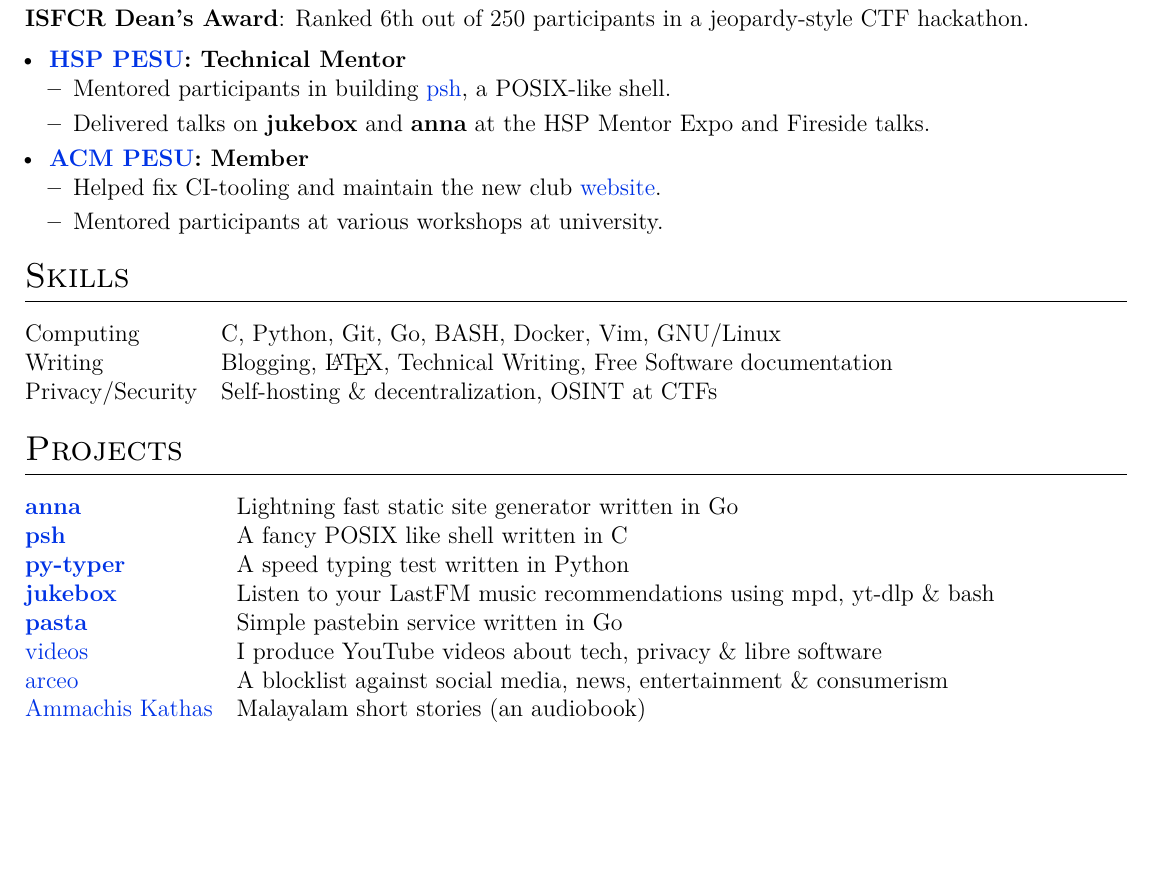
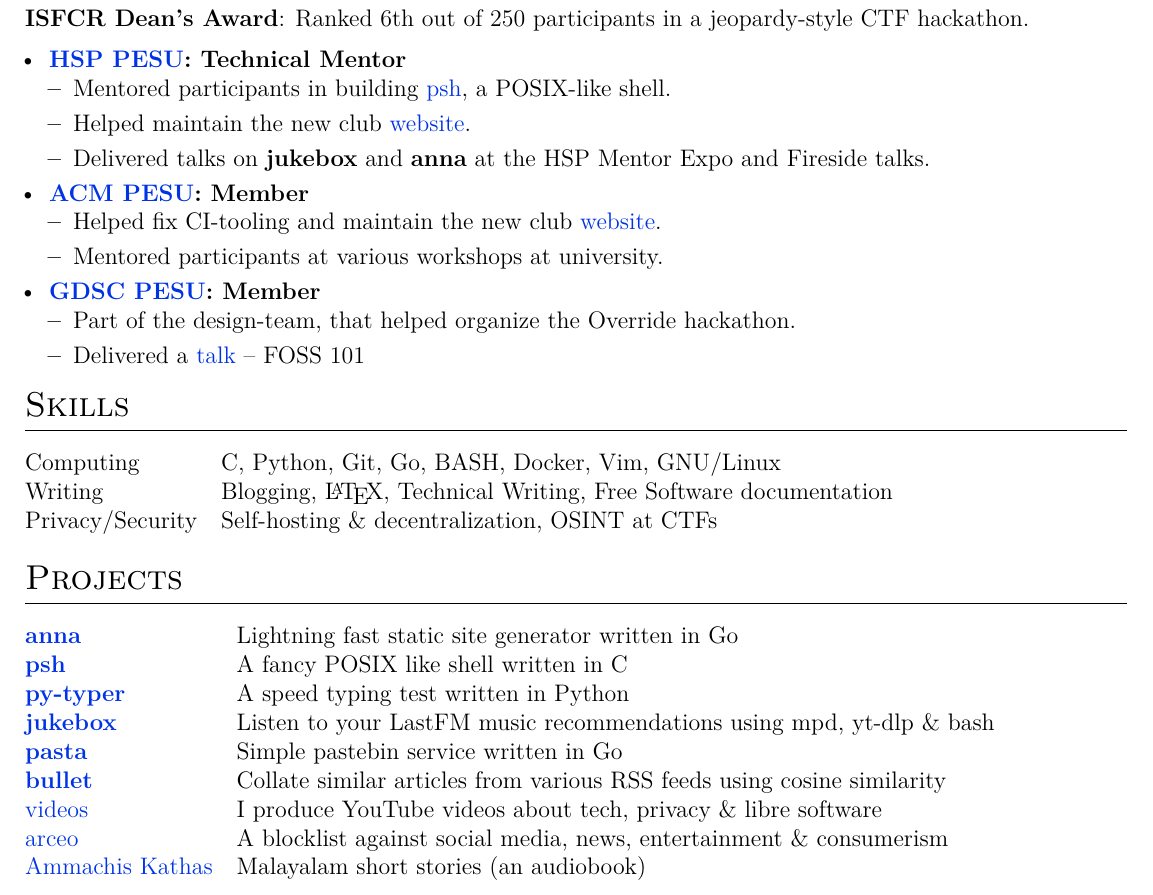
Before and after one commit to polarhive/resume, a LaTeX document (résumé.tex): part of the page, cut so that both start at the same text. Compiled offline with XeLaTeX.

Commit message:
talks/GDSC: FOSS-101

```diff
--- a/résumé.tex
+++ b/résumé.tex
@@ -46,12 +46,18 @@
             \item \textbf{{\href{https://www.hsp-ec.xyz}{HSP PESU}: Technical Mentor}} \hfill
             \begin{itemize}[nosep, leftmargin=1em, itemsep=3pt]
                 \item Mentored participants in building \href{https://github.com/psh-shell}{psh}, a POSIX-like shell.
+                \item Helped maintain the new club \href{https://tiramisu-dev.netlify.app}{website}.
                 \item Delivered talks on \textbf{jukebox} and \textbf{anna} at the HSP Mentor Expo and Fireside talks.
             \end{itemize}
             \item \textbf{{\href{https://pesuecc.acm.org}{ACM PESU}: Member}} \hfill
             \begin{itemize}[nosep, leftmargin=1em, itemsep=3pt]
                 \item Helped fix CI-tooling and maintain the new club \href{https://acmpesuecc.github.io}{website}.
                 \item Mentored participants at various workshops at university.
+            \end{itemize}
+            \item \textbf{{\href{https://gdsc.community.dev/pes-university-electronic-city-campus-bengaluru-india/}{GDSC PESU}: Member}} \hfill
+            \begin{itemize}[nosep, leftmargin=1em, itemsep=3pt]
+                \item Part of the design-team, that helped organize the Override hackathon.
+                \item Delivered a \href{https://polarhive.net/talks/gdsc-foss-101/}{talk} -- FOSS 101
             \end{itemize}
         \end{itemize}
     \end{minipage}}
@@ -71,6 +77,7 @@ Privacy/Security & \normalsize{Self-hosting \& decentralization, OSINT at CTFs}
     \textbf{\href{https://github.com/polarhive/py-typer}{py-typer}} & A speed typing test written in Python \\
     \textbf{\href{https://github.com/polarhive/jukebox}{jukebox}} & Listen to your LastFM music recommendations using mpd, yt-dlp \& bash \\
     \textbf{\href{https://polarhive.net/pasta}{pasta}} & Simple pastebin service written in Go \\
+    \textbf{\href{https://polarhive.net/bullet}{bullet}} & Collate similar articles from various RSS feeds using cosine similarity    \\
     \href{https://polarhive.net/videos}{videos} & I produce YouTube videos about tech, privacy \& libre software \\
     \href{https://polarhive.net/arceo}{arceo} & A blocklist against social media, news, entertainment \& consumerism \\
     \href{https://polarhive.net/ammachiskathas}{Ammachis Kathas} & Malayalam short stories (an audiobook) \\
```
Also changed, not shown: résumé.pdf.
